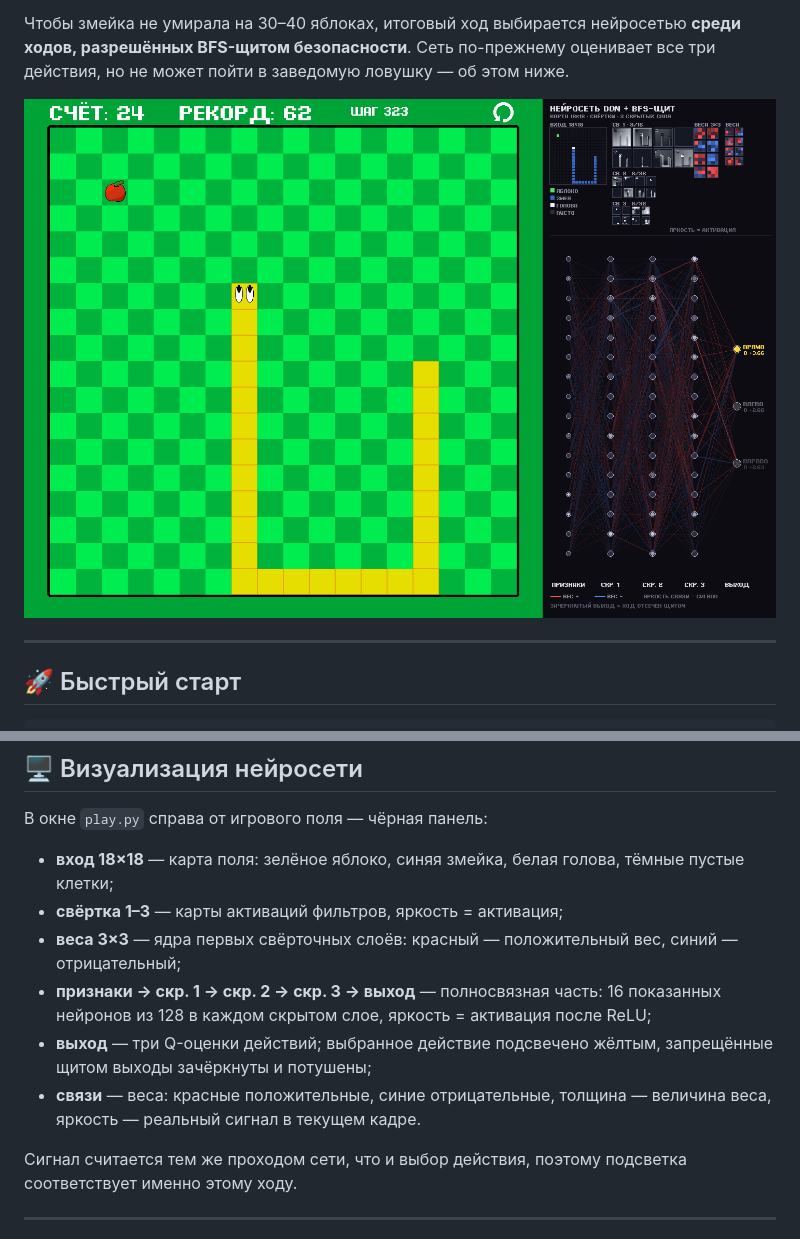
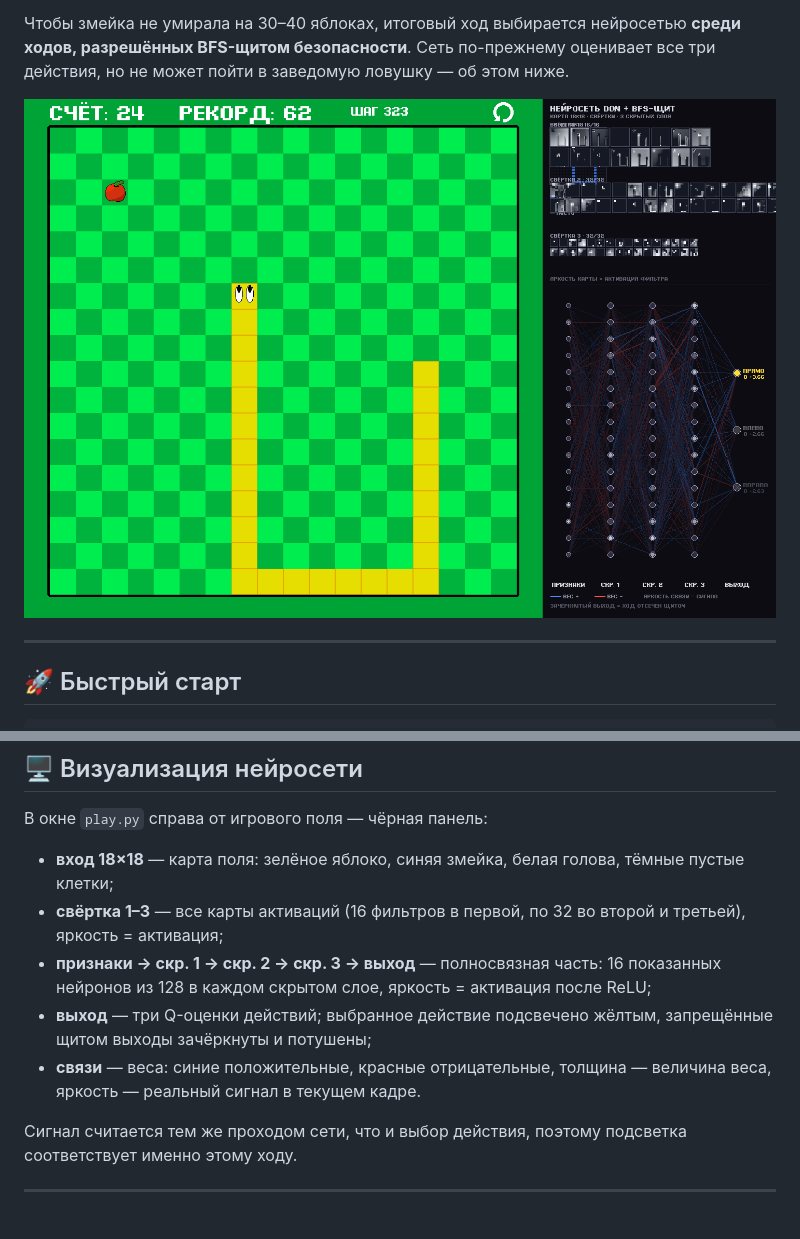
Before and after one commit to andreyvol2005/Snake-AI, a Markdown page: README.md, 2 parts joined by grey strips. GitHub-like rendering; pictures changed too: docs/screenshot.png.

```diff
--- a/README.md
+++ b/README.md
@@ -139,11 +139,10 @@ python play.py --no-shield                      # чистая сеть без B
 В окне `play.py` справа от игрового поля — чёрная панель:
 
 * **вход 18×18** — карта поля: зелёное яблоко, синяя змейка, белая голова, тёмные пустые клетки;
-* **свёртка 1–3** — карты активаций фильтров, яркость = активация;
-* **веса 3×3** — ядра первых свёрточных слоёв: красный — положительный вес, синий — отрицательный;
+* **свёртка 1–3** — все карты активаций (16 фильтров в первой, по 32 во второй и третьей), яркость = активация;
 * **признаки → скр. 1 → скр. 2 → скр. 3 → выход** — полносвязная часть: 16 показанных нейронов из 128 в каждом скрытом слое, яркость = активация после ReLU;
 * **выход** — три Q-оценки действий; выбранное действие подсвечено жёлтым, запрещённые щитом выходы зачёркнуты и потушены;
-* **связи** — веса: красные положительные, синие отрицательные, толщина — величина веса, яркость — реальный сигнал в текущем кадре.
+* **связи** — веса: синие положительные, красные отрицательные, толщина — величина веса, яркость — реальный сигнал в текущем кадре.
 
 Сигнал считается тем же проходом сети, что и выбор действия, поэтому подсветка соответствует именно этому ходу.
 
```
Also changed, not shown: 2 other files.
